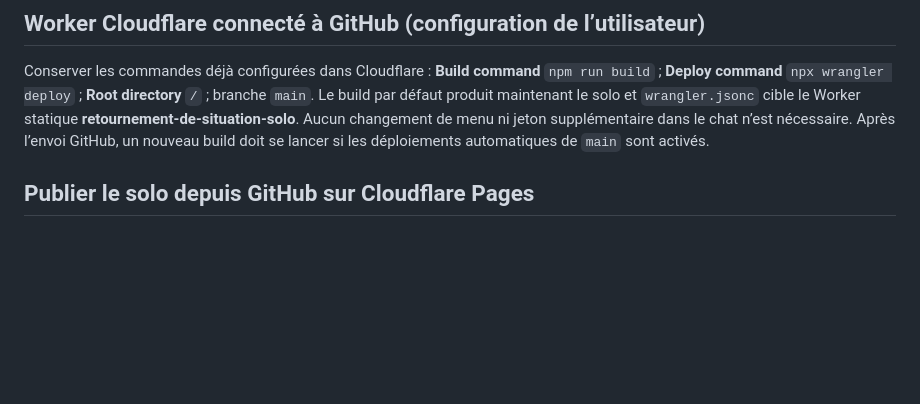
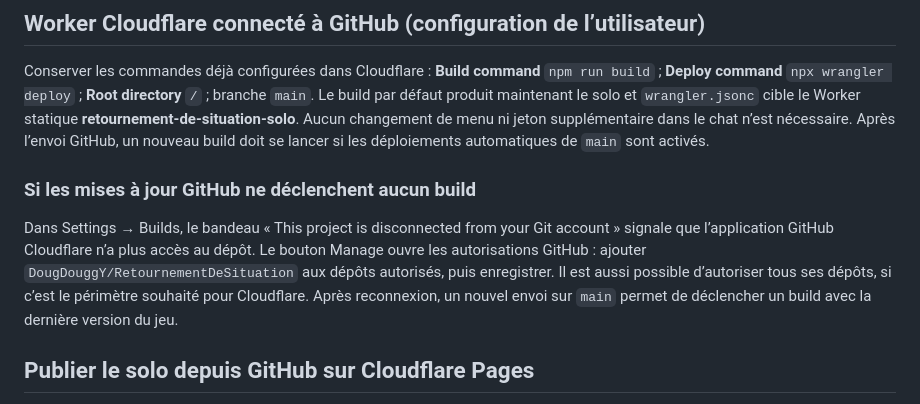
Before and after one commit to DougDouggY/RetournementDeSituation, a Markdown page: README.md, the part around the change. Drawn GitHub-style; blank space fills up the shorter version.

Commit message:
Document GitHub reconnection and trigger solo deployment

```diff
--- a/README.md
+++ b/README.md
@@ -18,6 +18,10 @@ Pour jouer depuis deux ordinateurs sur Internet, déployer le Worker ci-dessous
 ## Worker Cloudflare connecté à GitHub (configuration de l’utilisateur)
 
 Conserver les commandes déjà configurées dans Cloudflare : **Build command** `npm run build` ; **Deploy command** `npx wrangler deploy` ; **Root directory** `/` ; branche `main`. Le build par défaut produit maintenant le solo et `wrangler.jsonc` cible le Worker statique **retournement-de-situation-solo**. Aucun changement de menu ni jeton supplémentaire dans le chat n’est nécessaire. Après l’envoi GitHub, un nouveau build doit se lancer si les déploiements automatiques de `main` sont activés.
+
+### Si les mises à jour GitHub ne déclenchent aucun build
+
+Dans Settings → Builds, le bandeau « This project is disconnected from your Git account » signale que l’application GitHub Cloudflare n’a plus accès au dépôt. Le bouton Manage ouvre les autorisations GitHub : ajouter `DougDouggY/RetournementDeSituation` aux dépôts autorisés, puis enregistrer. Il est aussi possible d’autoriser tous ses dépôts, si c’est le périmètre souhaité pour Cloudflare. Après reconnexion, un nouvel envoi sur `main` permet de déclencher un build avec la dernière version du jeu.
 
 ## Publier le solo depuis GitHub sur Cloudflare Pages
 
```
